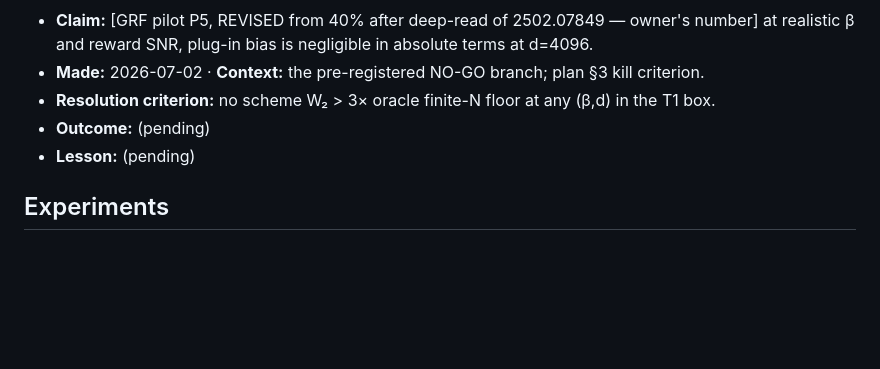
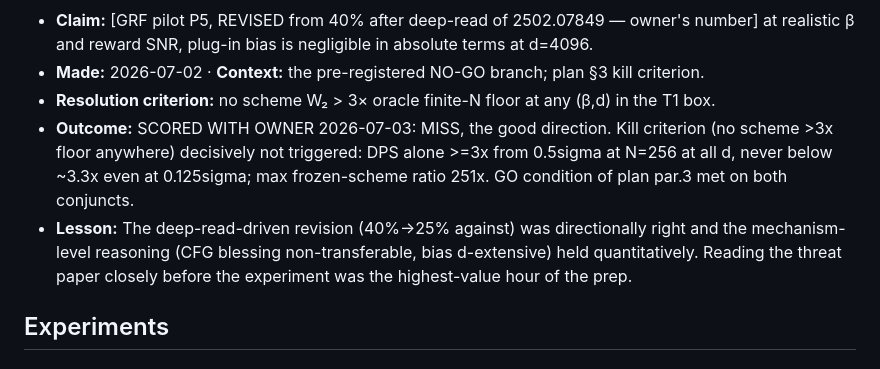
Before and after one commit to AndreasTersenov/tilt-audit, a Markdown page: RESEARCH_LOG.md, the part around one of its changes. Drawn GitHub-style; blank space fills up the shorter version.

```diff
--- a/RESEARCH_LOG.md
+++ b/RESEARCH_LOG.md
@@ -43,8 +43,8 @@
   at realistic β and reward SNR, plug-in bias is negligible in absolute terms at d=4096.
 - **Made:** 2026-07-02 · **Context:** the pre-registered NO-GO branch; plan §3 kill criterion.
 - **Resolution criterion:** no scheme W₂ > 3× oracle finite-N floor at any (β,d) in the T1 box.
-- **Outcome:** (pending)
-- **Lesson:** (pending)
+- **Outcome:** SCORED WITH OWNER 2026-07-03: MISS, the good direction. Kill criterion (no scheme >3x floor anywhere) decisively not triggered: DPS alone >=3x from 0.5sigma at N=256 at all d, never below ~3.3x even at 0.125sigma; max frozen-scheme ratio 251x. GO condition of plan par.3 met on both conjuncts.
+- **Lesson:** The deep-read-driven revision (40%->25% against) was directionally right and the mechanism-level reasoning (CFG blessing non-transferable, bias d-extensive) held quantitatively. Reading the threat paper closely before the experiment was the highest-value hour of the prep.
 
 ## Experiments
 
```
Also changed, not shown: other parts of RESEARCH_LOG.md (+13 -13 lines), HANDOFF_DAWN.md (+1 -1 lines), NIGHT_LOG.md (+1 -0 lines).
